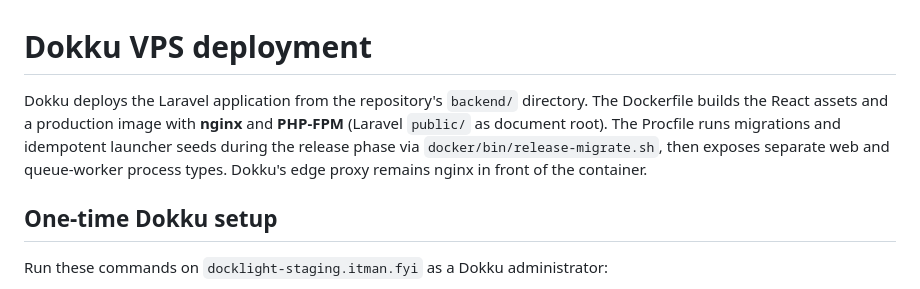
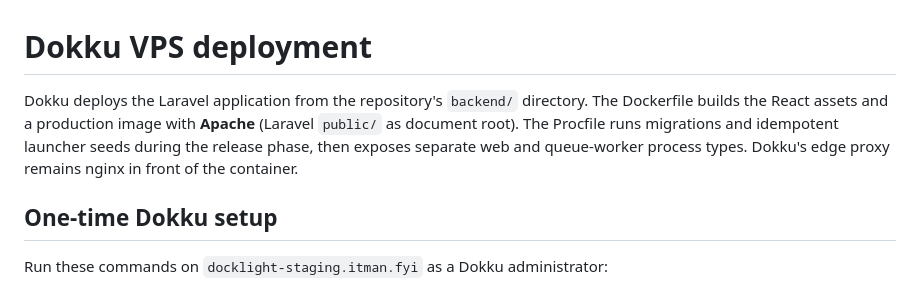
Before and after one commit to jellydn/ai-flow, a Markdown page: backend/DOKKU_DEPLOY.md, the part around the change. Rendered like a GitHub page.

Commit message:
docs(deploy): correct Dokku stack description to Apache and remove stale release script reference

```diff
--- a/backend/DOKKU_DEPLOY.md
+++ b/backend/DOKKU_DEPLOY.md
@@ -1,6 +1,6 @@
 # Dokku VPS deployment
 
-Dokku deploys the Laravel application from the repository's `backend/` directory. The Dockerfile builds the React assets and a production image with **nginx** and **PHP-FPM** (Laravel `public/` as document root). The Procfile runs migrations and idempotent launcher seeds during the release phase via `docker/bin/release-migrate.sh`, then exposes separate web and queue-worker process types. Dokku's edge proxy remains nginx in front of the container.
+Dokku deploys the Laravel application from the repository's `backend/` directory. The Dockerfile builds the React assets and a production image with **Apache** (Laravel `public/` as document root). The Procfile runs migrations and idempotent launcher seeds during the release phase, then exposes separate web and queue-worker process types. Dokku's edge proxy remains nginx in front of the container.
 
 ## One-time Dokku setup
 
```
